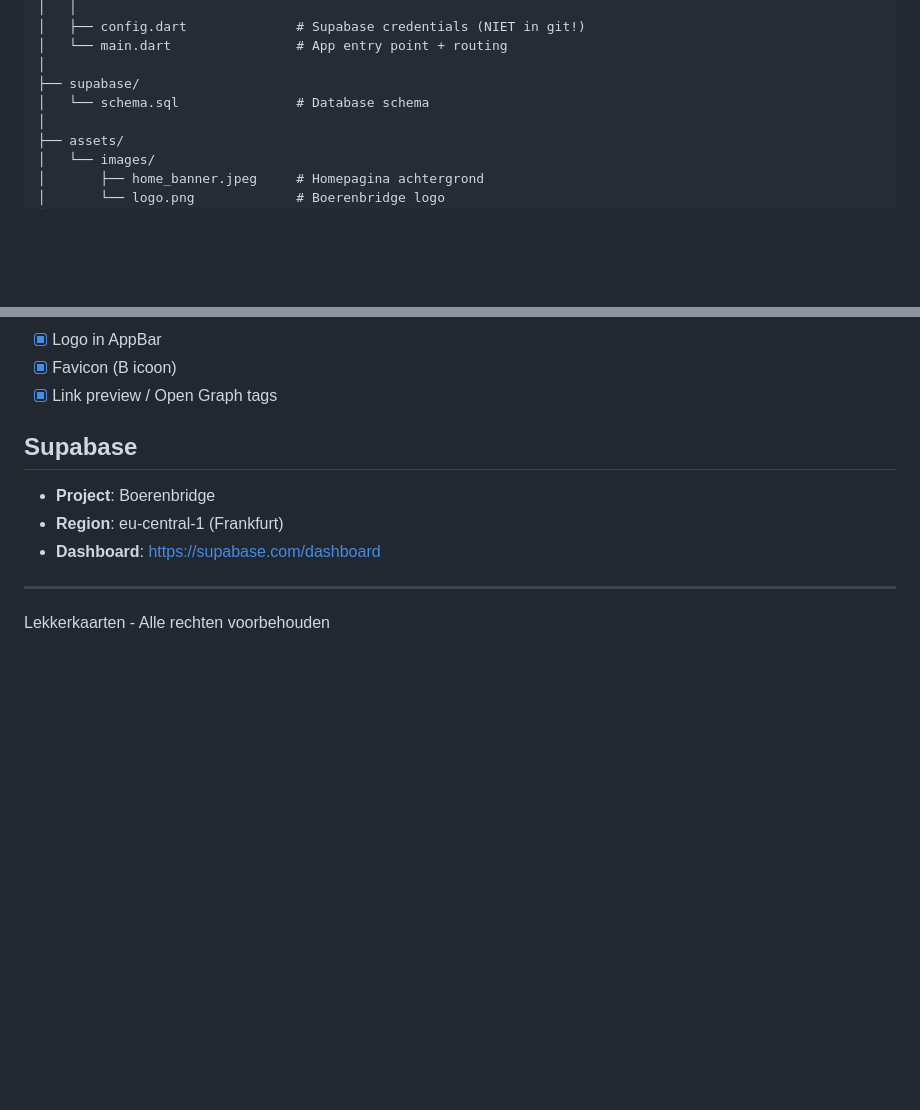
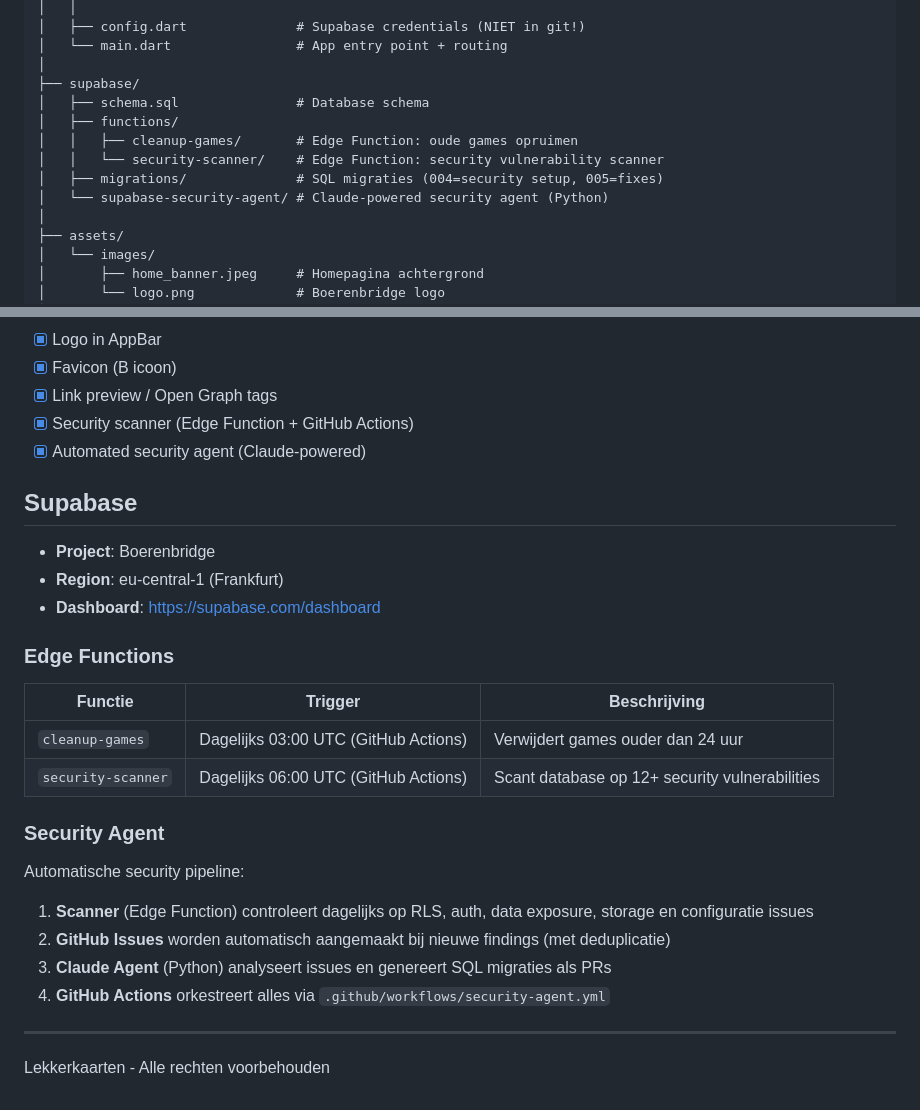
Before and after one commit to RobinEste/boerenbridge, a Markdown page: README.md, 2 parts joined by grey strips. Drawn GitHub-style; blank space fills up the shorter version.

Commit message:
docs: README bijgewerkt met security agent en Edge Functions
Co-Authored-By: Claude Opus 4.5 <noreply@anthropic.com>

```diff
--- a/README.md
+++ b/README.md
@@ -52,7 +52,12 @@ lekkerkaarten/
 │   └── main.dart                # App entry point + routing
 │
 ├── supabase/
-│   └── schema.sql               # Database schema
+│   ├── schema.sql               # Database schema
+│   ├── functions/
+│   │   ├── cleanup-games/       # Edge Function: oude games opruimen
+│   │   └── security-scanner/    # Edge Function: security vulnerability scanner
+│   ├── migrations/              # SQL migraties (004=security setup, 005=fixes)
+│   └── supabase-security-agent/ # Claude-powered security agent (Python)
 │
 ├── assets/
 │   └── images/
@@ -202,6 +207,8 @@ ufw deny <poort>/tcp
 - [x] Logo in AppBar
 - [x] Favicon (B icoon)
 - [x] Link preview / Open Graph tags
+- [x] Security scanner (Edge Function + GitHub Actions)
+- [x] Automated security agent (Claude-powered)
 
 ## Supabase
 
@@ -209,6 +216,22 @@ ufw deny <poort>/tcp
 - **Region**: eu-central-1 (Frankfurt)
 - **Dashboard**: https://supabase.com/dashboard
 
+### Edge Functions
+
+| Functie | Trigger | Beschrijving |
+|---------|---------|--------------|
+| `cleanup-games` | Dagelijks 03:00 UTC (GitHub Actions) | Verwijdert games ouder dan 24 uur |
+| `security-scanner` | Dagelijks 06:00 UTC (GitHub Actions) | Scant database op 12+ security vulnerabilities |
+
+### Security Agent
+
+Automatische security pipeline:
+
+1. **Scanner** (Edge Function) controleert dagelijks op RLS, auth, data exposure, storage en configuratie issues
+2. **GitHub Issues** worden automatisch aangemaakt bij nieuwe findings (met deduplicatie)
+3. **Claude Agent** (Python) analyseert issues en genereert SQL migraties als PRs
+4. **GitHub Actions** orkestreert alles via `.github/workflows/security-agent.yml`
+
 ---
 
 Lekkerkaarten - Alle rechten voorbehouden
```
